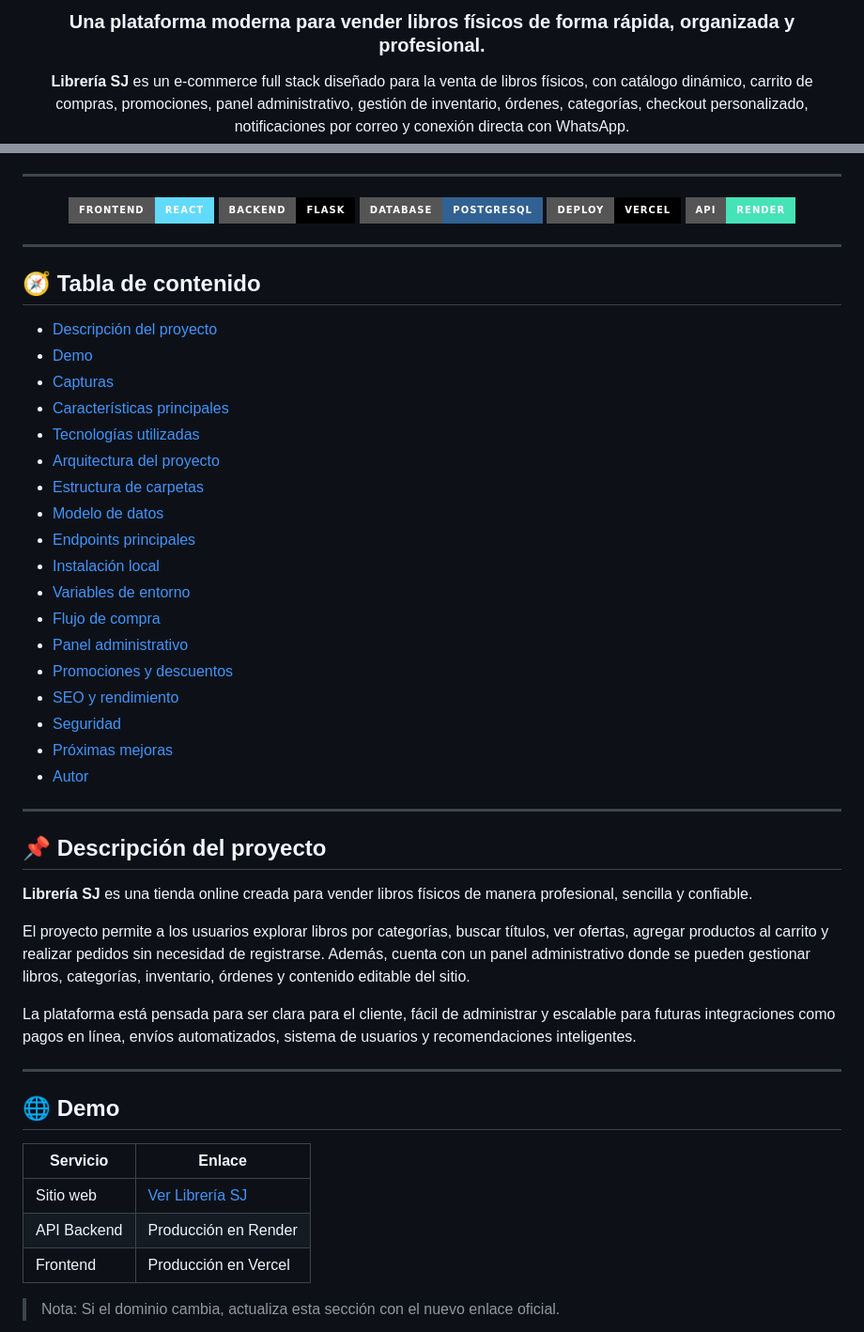
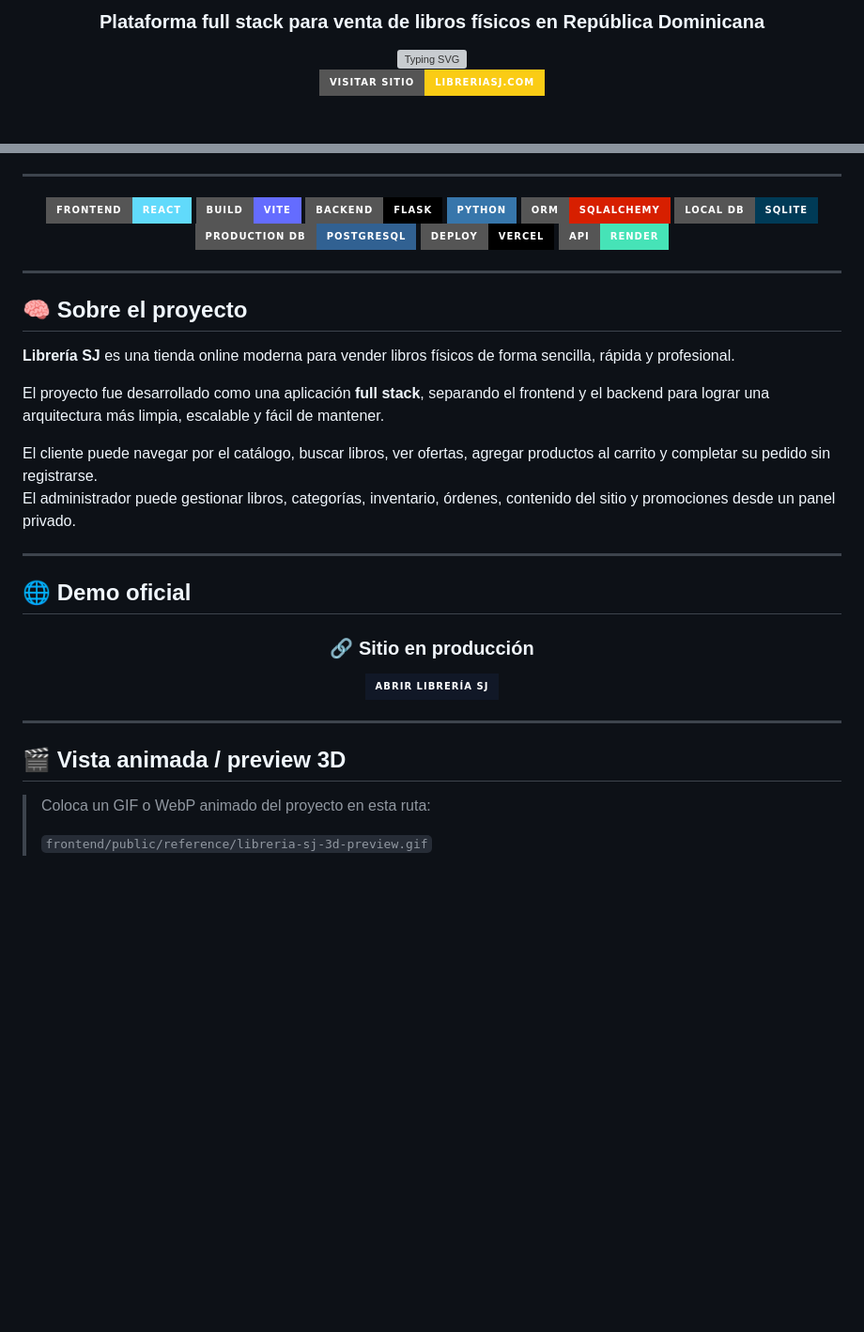
Before and after one commit to jhon1money/bookshop, a Markdown page: README.md, 2 parts joined by grey strips. Shown at 94% size. GitHub-like rendering; badges without logos; blank space fills up the shorter version; grey boxes are pictures that could not be loaded.

```diff
--- a/README.md
+++ b/README.md
@@ -6,7 +11,15 @@
 
-### Una plataforma moderna para vender libros físicos de forma rápida, organizada y profesional.
+### Plataforma full stack para venta de libros físicos en República Dominicana
 
-**Librería SJ** es un e-commerce full stack diseñado para la venta de libros físicos, con catálogo dinámico, carrito de compras, promociones, panel administrativo, gestión de inventario, órdenes, categorías, checkout personalizado, notificaciones por correo y conexión directa con WhatsApp.
+<img src="https://readme-typing-svg.demolab.com?font=Inter&weight=700&size=24&duration=2800&pause=700&color=FACC15&center=true&vCenter=true&width=900&lines=Catálogo+de+libros+físicos;Carrito+de+compras+dinámico;Panel+administrativo+privado;Checkout+con+WhatsApp+y+correo;Frontend+React+%2B+Backend+Flask" alt="Typing SVG" />
+
+<br/>
+
+<a href="https://libreriasj.com">
+  <img src="https://img.shields.io/badge/Visitar%20sitio-libreriasj.com-facc15?style=for-the-badge&logo=googlechrome&logoColor=black" />
+</a>
+
+</div>
 
 ---
 
@@ -13,6 +28,10 @@
 ![React](https://img.shields.io/badge/Frontend-React-61DAFB?style=for-the-badge&logo=react&logoColor=black)
+![Vite](https://img.shields.io/badge/Build-Vite-646CFF?style=for-the-badge&logo=vite&logoColor=white)
 ![Flask](https://img.shields.io/badge/Backend-Flask-000000?style=for-the-badge&logo=flask&logoColor=white)
-![PostgreSQL](https://img.shields.io/badge/Database-PostgreSQL-316192?style=for-the-badge&logo=postgresql&logoColor=white)
+![Python](https://img.shields.io/badge/Python-3776AB?style=for-the-badge&logo=python&logoColor=white)
+![SQLAlchemy](https://img.shields.io/badge/ORM-SQLAlchemy-D71F00?style=for-the-badge)
+![SQLite](https://img.shields.io/badge/Local%20DB-SQLite-003B57?style=for-the-badge&logo=sqlite&logoColor=white)
+![PostgreSQL](https://img.shields.io/badge/Production%20DB-PostgreSQL-316192?style=for-the-badge&logo=postgresql&logoColor=white)
 ![Vercel](https://img.shields.io/badge/Deploy-Vercel-000000?style=for-the-badge&logo=vercel&logoColor=white)
 ![Render](https://img.shields.io/badge/API-Render-46E3B7?style=for-the-badge&logo=render&logoColor=black)
 
@@ -20,46 +39,36 @@
 
 ---
 
-## 🧭 Tabla de contenido
+## 🧠 Sobre el proyecto
 
-- [Descripción del proyecto](#-descripción-del-proyecto)
-- [Demo](#-demo)
-- [Capturas](#-capturas)
-- [Características principales](#-características-principales)
-- [Tecnologías utilizadas](#-tecnologías-utilizadas)
-- [Arquitectura del proyecto](#-arquitectura-del-proyecto)
-- [Estructura de carpetas](#-estructura-de-carpetas)
-- [Modelo de datos](#-modelo-de-datos)
-- [Endpoints principales](#-endpoints-principales)
-- [Instalación local](#-instalación-local)
-- [Variables de entorno](#-variables-de-entorno)
-- [Flujo de compra](#-flujo-de-compra)
-- [Panel administrativo](#-panel-administrativo)
-- [Promociones y descuentos](#-promociones-y-descuentos)
-- [SEO y rendimiento](#-seo-y-rendimiento)
-- [Seguridad](#-seguridad)
-- [Próximas mejoras](#-próximas-mejoras)
-- [Autor](#-autor)
+**Librería SJ** es una tienda online moderna para vender libros físicos de forma sencilla, rápida y profesional.
+
+El proyecto fue desarrollado como una aplicación **full stack**, separando el frontend y el backend para lograr una arquitectura más limpia, escalable y fácil de mantener.
+
+El cliente puede navegar por el catálogo, buscar libros, ver ofertas, agregar productos al carrito y completar su pedido sin registrarse.
+El administrador puede gestionar libros, categorías, inventario, órdenes, contenido del sitio y promociones desde un panel privado.
 
 ---
 
-## 📌 Descripción del proyecto
+## 🌐 Demo oficial
 
-**Librería SJ** es una tienda online creada para vender libros físicos de manera profesional, sencilla y confiable.
+<div align="center">
 
-El proyecto permite a los usuarios explorar libros por categorías, buscar títulos, ver ofertas, agregar productos al carrito y realizar pedidos sin necesidad de registrarse. Además, cuenta con un panel administrativo donde se pueden gestionar libros, categorías, inventario, órdenes y contenido editable del sitio.
+### 🔗 Sitio en producción
 
-La plataforma está pensada para ser clara para el cliente, fácil de administrar y escalable para futuras integraciones como pagos en línea, envíos automatizados, sistema de usuarios y recomendaciones inteligentes.
+<a href="https://libreriasj.com">
+  <img src="https://img.shields.io/badge/ABRIR%20LIBRERÍA%20SJ-111827?style=for-the-badge&logo=googlechrome&logoColor=facc15" />
+</a>
+
+</div>
 
 ---
 
-## 🌐 Demo
+## 🎬 Vista animada / preview 3D
 
-| Servicio | Enlace |
-|---|---|
-| Sitio web | [Ver Librería SJ](https://www.libreriajs.com) |
-| API Backend | Producción en Render |
-| Frontend | Producción en Vercel |
+> Coloca un GIF o WebP animado del proyecto en esta ruta:
+>
+> `frontend/public/reference/libreria-sj-3d-preview.gif`
 
-> Nota: Si el dominio cambia, actualiza esta sección con el nuevo enlace oficial.
+<div align="center">
 
```
Also changed, not shown: other parts of README.md (+54 -121 lines).
